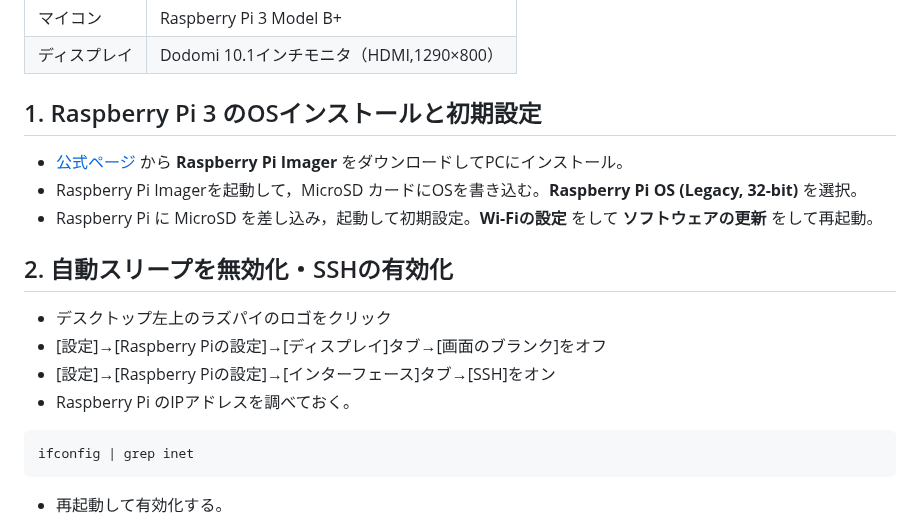
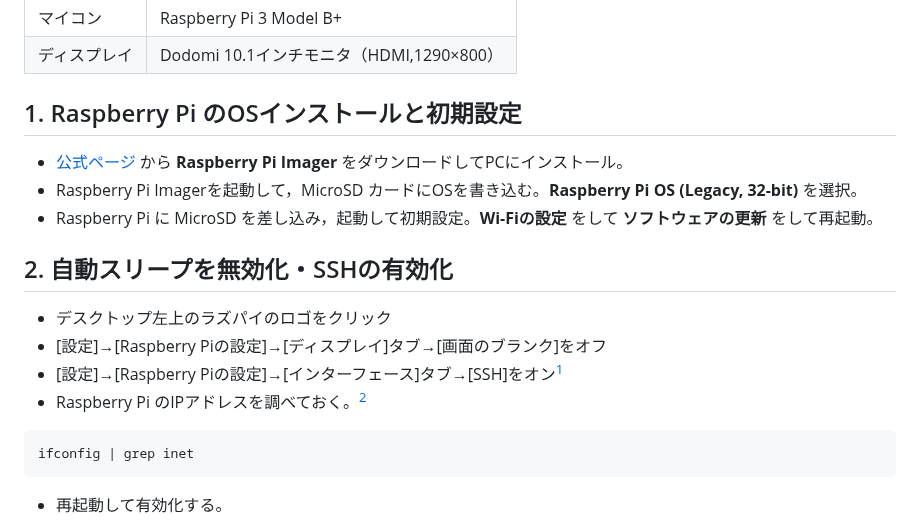
Before and after one commit to arumami88/MyLocation2, a Markdown page: README.md, the part around one of its changes. Drawn GitHub-style.

````diff
--- a/README.md
+++ b/README.md
@@ -16,7 +16,7 @@
 | ディスプレイ | Dodomi 10.1インチモニタ（HDMI,1290×800）|
 
 
-## 1. Raspberry Pi 3 のOSインストールと初期設定
+## 1. Raspberry Pi のOSインストールと初期設定
 
 - [公式ページ](https://www.raspberrypi.com/software/) から **Raspberry Pi Imager** をダウンロードしてPCにインストール。
 - Raspberry Pi Imagerを起動して，MicroSD カードにOSを書き込む。**Raspberry Pi OS (Legacy, 32-bit)** を選択。
@@ -26,8 +26,8 @@
 
 - デスクトップ左上のラズパイのロゴをクリック
 - [設定]→[Raspberry Piの設定]→[ディスプレイ]タブ→[画面のブランク]をオフ
-- [設定]→[Raspberry Piの設定]→[インターフェース]タブ→[SSH]をオン
-- Raspberry Pi のIPアドレスを調べておく。
+- [設定]→[Raspberry Piの設定]→[インターフェース]タブ→[SSH]をオン[^1]
+- Raspberry Pi のIPアドレスを調べておく。[^1]
 ```
 ifconfig | grep inet
 ```
````
Also changed, not shown: other parts of README.md (+6 -4 lines).
